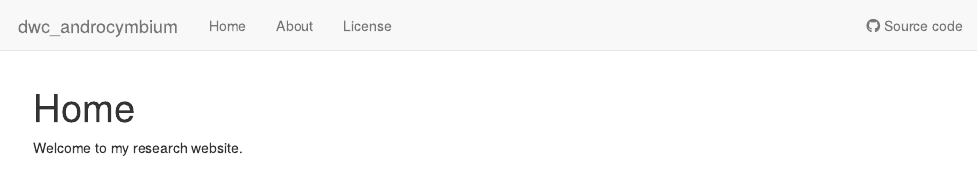
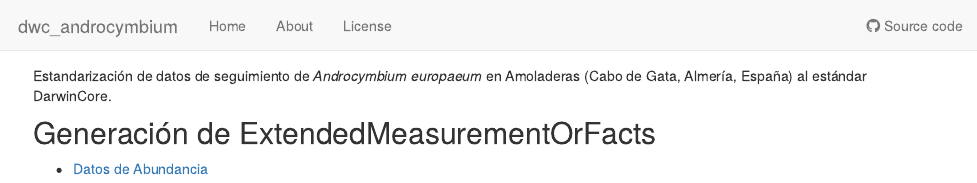
Before and after one commit to serpam/dwc_androcymbium, an R Markdown document (analysis/index.Rmd): the page in a window 1100 px wide, from its top. Rendered offline with R 4.5, knitr and Pandoc, with nearby package versions; drawn as R Markdown's standard HTML page in place of the format the file asks for.

Commit message:
prepara index

```diff
--- a/analysis/index.Rmd
+++ b/analysis/index.Rmd
@@ -1,5 +1,4 @@
 ---
-title: "Home"
 site: workflowr::wflow_site
 output:
   workflowr::wflow_html:
@@ -8,4 +7,7 @@ editor_options:
   chunk_output_type: console
 ---
 
-Welcome to my research website.
+Estandarización de datos de seguimiento de *Androcymbium europaeum* en Amoladeras (Cabo de Gata, Almería, España) al estándar DarwinCore.
+
+## Generación de ExtendedMeasurementOrFacts
+- [Datos de Abundancia](prepare_dwc_abundance.html)
```
